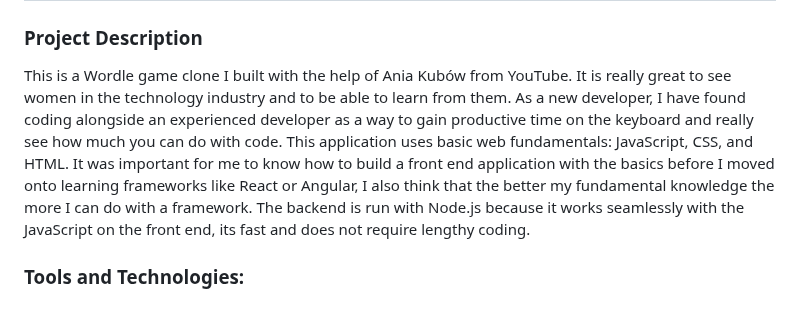
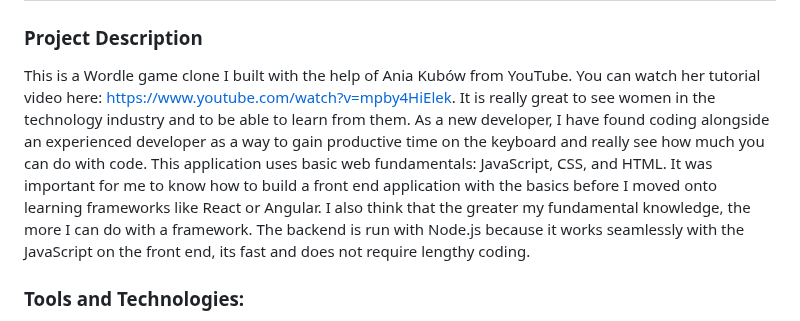
Before and after one commit to Halleywood/WordleAppClone, a Markdown page: README.md, the part around the change. Rendered like a GitHub page.

```diff
--- a/README.md
+++ b/README.md
@@ -1,6 +1,6 @@
 # WordleAppClone
 ### Project Description
-This is a Wordle game clone I built with the help of Ania Kubów from YouTube. It is really great to see women in the technology industry and to be able to learn from them. As a new developer, I have found coding alongside an experienced developer as a way to gain productive time on the keyboard and really see how much you can do with code. This application uses basic web fundamentals: JavaScript, CSS, and HTML. It was important for me to know how to build a front end application with the basics before I moved onto learning frameworks like React or Angular, I also think that the better my fundamental knowledge the more I can do with a framework. The backend is run with Node.js because it works seamlessly with the JavaScript on the front end, its fast and does not require lengthy coding.
+This is a Wordle game clone I built with the help of Ania Kubów from YouTube. You can watch her tutorial video here: https://www.youtube.com/watch?v=mpby4HiElek. It is really great to see women in the technology industry and to be able to learn from them. As a new developer, I have found coding alongside an experienced developer as a way to gain productive time on the keyboard and really see how much you can do with code. This application uses basic web fundamentals: JavaScript, CSS, and HTML. It was important for me to know how to build a front end application with the basics before I moved onto learning frameworks like React or Angular. I also think that the greater my fundamental knowledge, the more I can do with a framework. The backend is run with Node.js because it works seamlessly with the JavaScript on the front end, its fast and does not require lengthy coding.
 
 ### Tools and Technologies:
 - JavaScript
```
